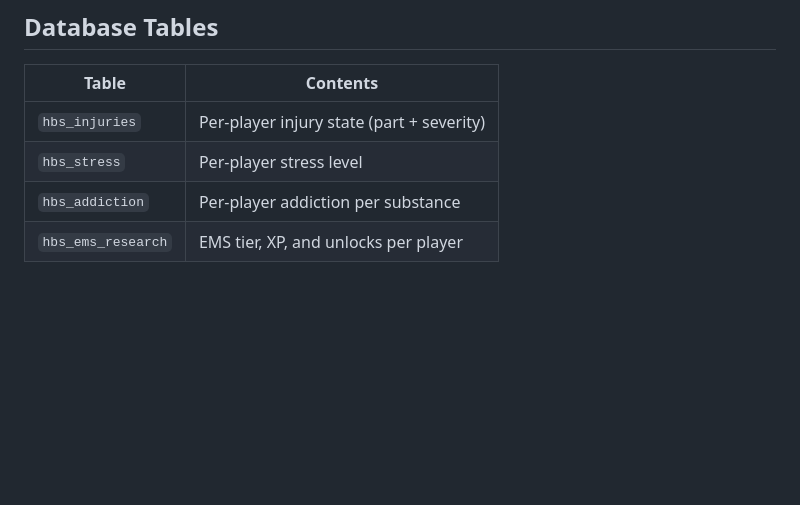
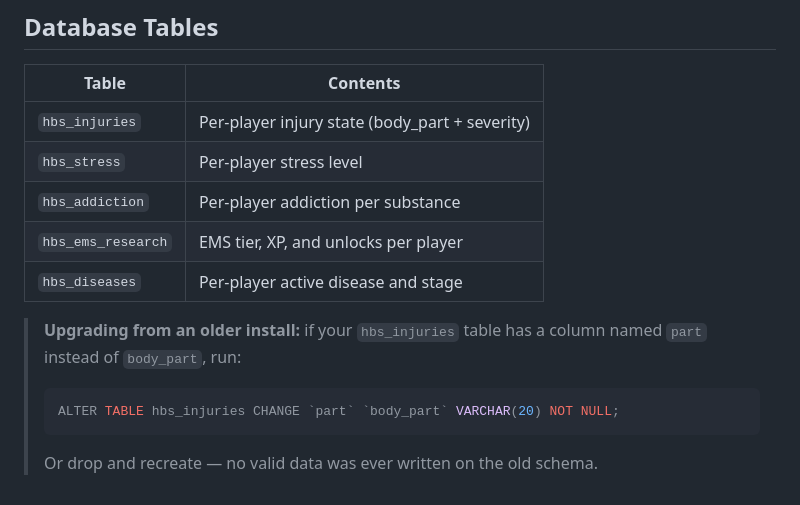
Before and after one commit to hez15/Hbs-ambulabce, a Markdown page: README.md, the part around one of its changes. Rendered like a GitHub page; blank space fills up the shorter version.

````diff
--- a/README.md
+++ b/README.md
@@ -212,7 +250,14 @@ The original qbx_ambulancejob configuration remains in `config/client.lua` and `
 
 | Table | Contents |
 |-------|----------|
-| `hbs_injuries` | Per-player injury state (part + severity) |
+| `hbs_injuries` | Per-player injury state (body_part + severity) |
 | `hbs_stress` | Per-player stress level |
 | `hbs_addiction` | Per-player addiction per substance |
 | `hbs_ems_research` | EMS tier, XP, and unlocks per player |
+| `hbs_diseases` | Per-player active disease and stage |
+
+> **Upgrading from an older install:** if your `hbs_injuries` table has a column named `part` instead of `body_part`, run:
+> ```sql
+> ALTER TABLE hbs_injuries CHANGE `part` `body_part` VARCHAR(20) NOT NULL;
+> ```
+> Or drop and recreate — no valid data was ever written on the old schema.
````
Also changed, not shown: other parts of README.md (+48 -10 lines).
